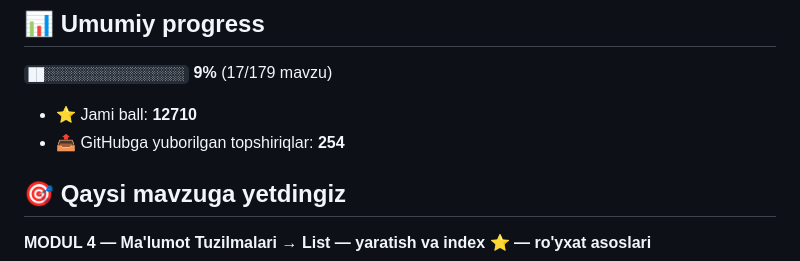
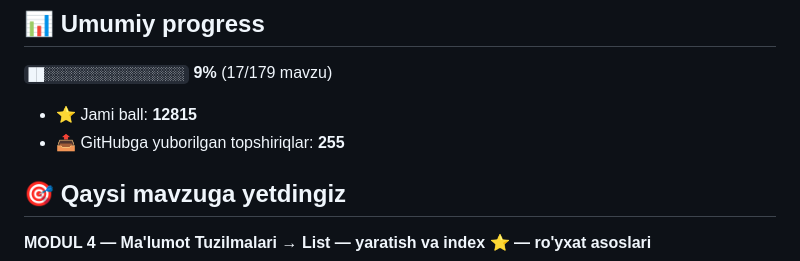
Before and after one commit to muhammedovazamat311-bot/aziz-academy-topshiriqlar, a Markdown page: README.md, the part around one of its changes. Drawn GitHub-style.

Commit message:
docs: progress README yangilandi

```diff
--- a/README.md
+++ b/README.md
@@ -6,8 +6,8 @@
 
 `██░░░░░░░░░░░░░░░░░░` **9%**  (17/179 mavzu)
 
-- ⭐ Jami ball: **12710**
-- 📤 GitHubga yuborilgan topshiriqlar: **254**
+- ⭐ Jami ball: **12815**
+- 📤 GitHubga yuborilgan topshiriqlar: **255**
 
 ## 🎯 Qaysi mavzuga yetdingiz
 
```
Also changed, not shown: other parts of README.md (+1 -1 lines).
